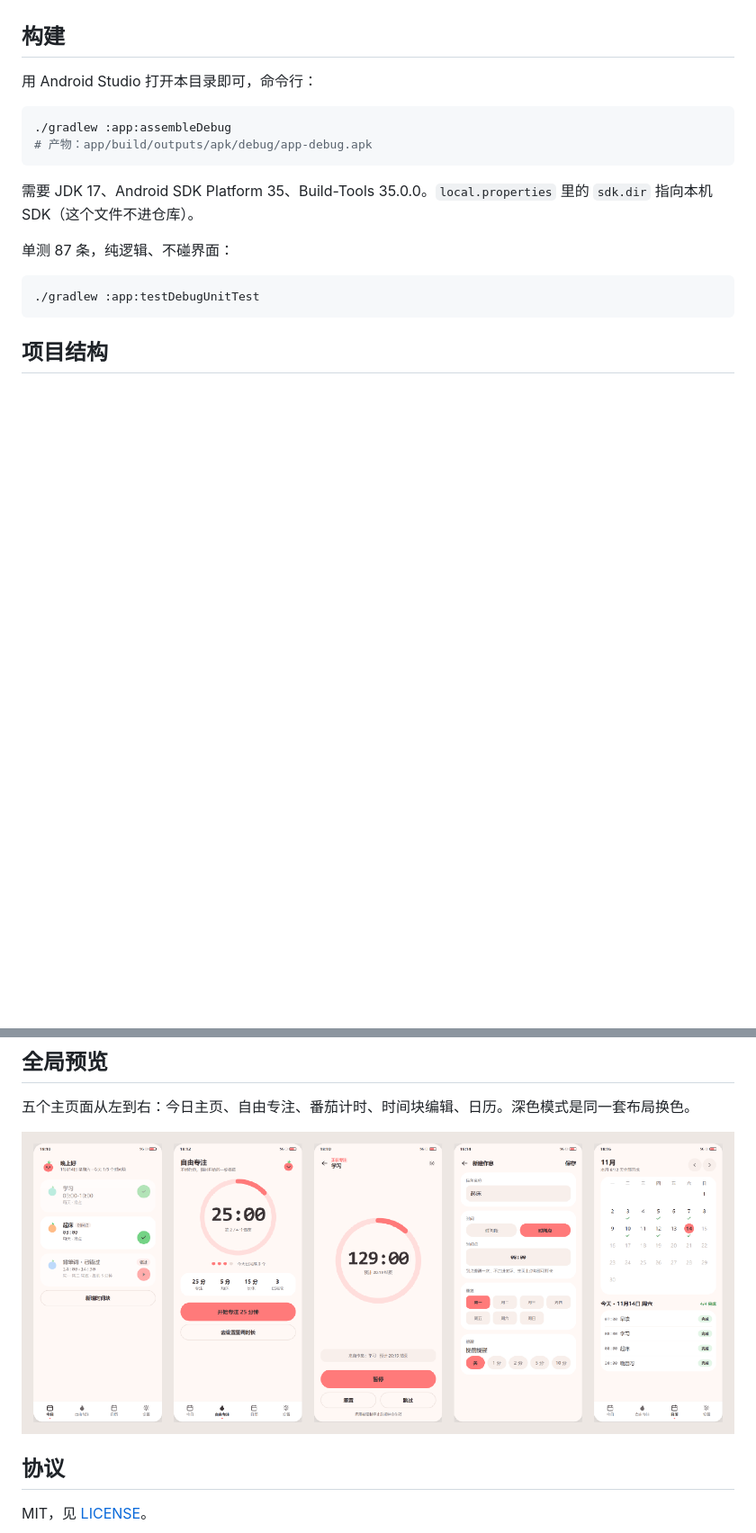
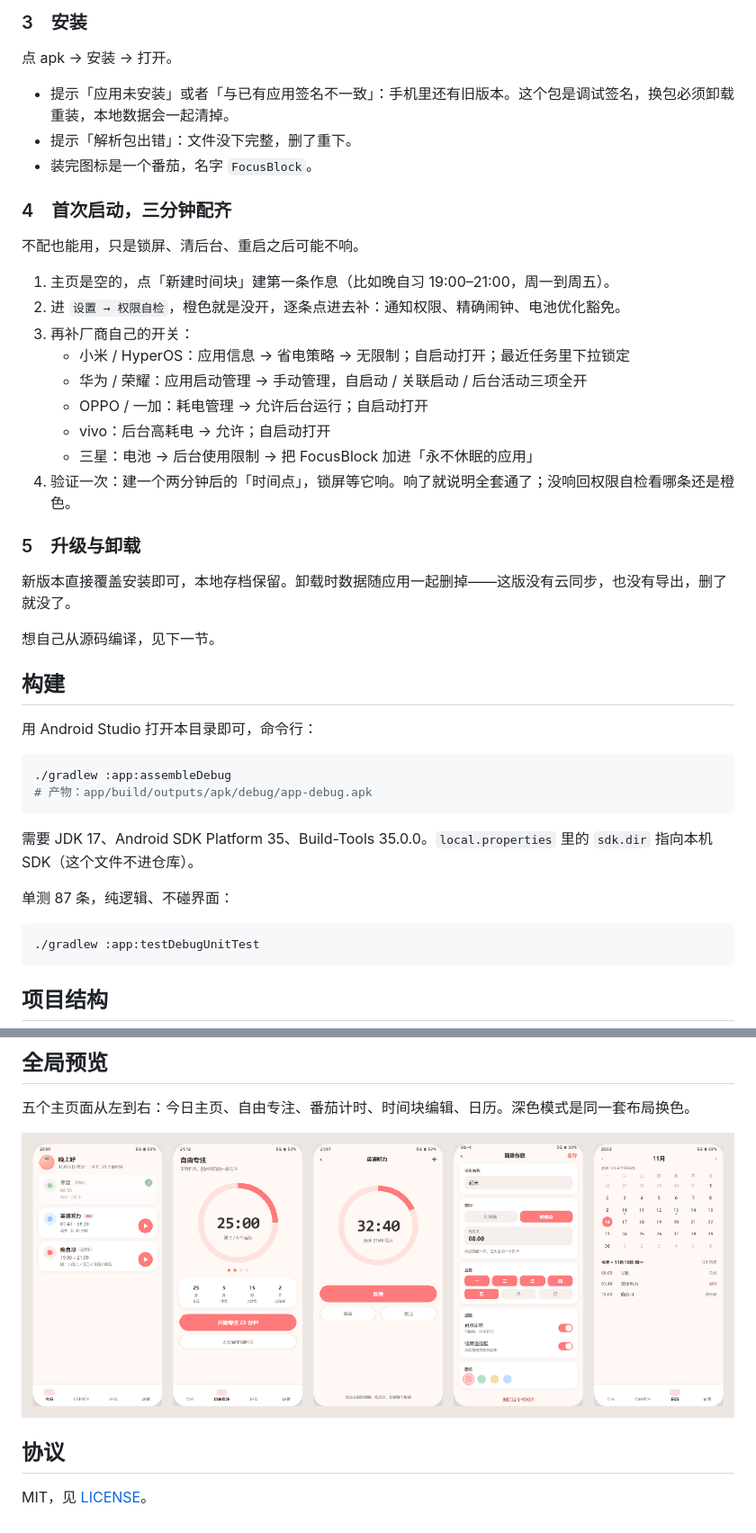
Before and after one commit to JCL556/FocusBlock, a Markdown page: README.md, 2 parts joined by grey strips. Shown at 90% size. GitHub-like rendering; pictures changed too: docs/screens/overview.png; blank space fills up the shorter version.

```diff
--- a/README.md
+++ b/README.md
@@ -25,3 +47,30 @@
+### 3　安装
+
+点 apk → 安装 → 打开。
+
+- 提示「应用未安装」或者「与已有应用签名不一致」：手机里还有旧版本。这个包是调试签名，换包必须卸载重装，本地数据会一起清掉。
+- 提示「解析包出错」：文件没下完整，删了重下。
+- 装完图标是一个番茄，名字 `FocusBlock`。
+
+### 4　首次启动，三分钟配齐
+
+不配也能用，只是锁屏、清后台、重启之后可能不响。
+
+1. 主页是空的，点「新建时间块」建第一条作息（比如晚自习 19:00–21:00，周一到周五）。
+2. 进 `设置 → 权限自检`，橙色就是没开，逐条点进去补：通知权限、精确闹钟、电池优化豁免。
+3. 再补厂商自己的开关：
+   - 小米 / HyperOS：应用信息 → 省电策略 → 无限制；自启动打开；最近任务里下拉锁定
+   - 华为 / 荣耀：应用启动管理 → 手动管理，自启动 / 关联启动 / 后台活动三项全开
+   - OPPO / 一加：耗电管理 → 允许后台运行；自启动打开
+   - vivo：后台高耗电 → 允许；自启动打开
+   - 三星：电池 → 后台使用限制 → 把 FocusBlock 加进「永不休眠的应用」
+4. 验证一次：建一个两分钟后的「时间点」，锁屏等它响。响了就说明全套通了；没响回权限自检看哪条还是橙色。
+
+### 5　升级与卸载
+
+新版本直接覆盖安装即可，本地存档保留。卸载时数据随应用一起删掉——这版没有云同步，也没有导出，删了就没了。
+
+想自己从源码编译，见下一节。
 
 ## 构建
 
@@ -100,7 +149,7 @@
 
 五个主页面从左到右：今日主页、自由专注、番茄计时、时间块编辑、日历。深色模式是同一套布局换色。
 
-<img src="docs/screens/overview.png" width="100%" alt="五个主页面：今日主页 / 自由专注 / 番茄计时 / 时间块编辑 / 日历" />
+![五个主页面：今日主页 / 自由专注 / 番茄计时 / 时间块编辑 / 日历](docs/screens/overview.png)
 
 ## 协议
 
```
Also changed, not shown: other parts of README.md (+27 -5 lines), docs/screens/calendar.png, docs/screens/editor.png, docs/screens/free-focus.png, docs/screens/timer.png, docs/screens/today.png.
